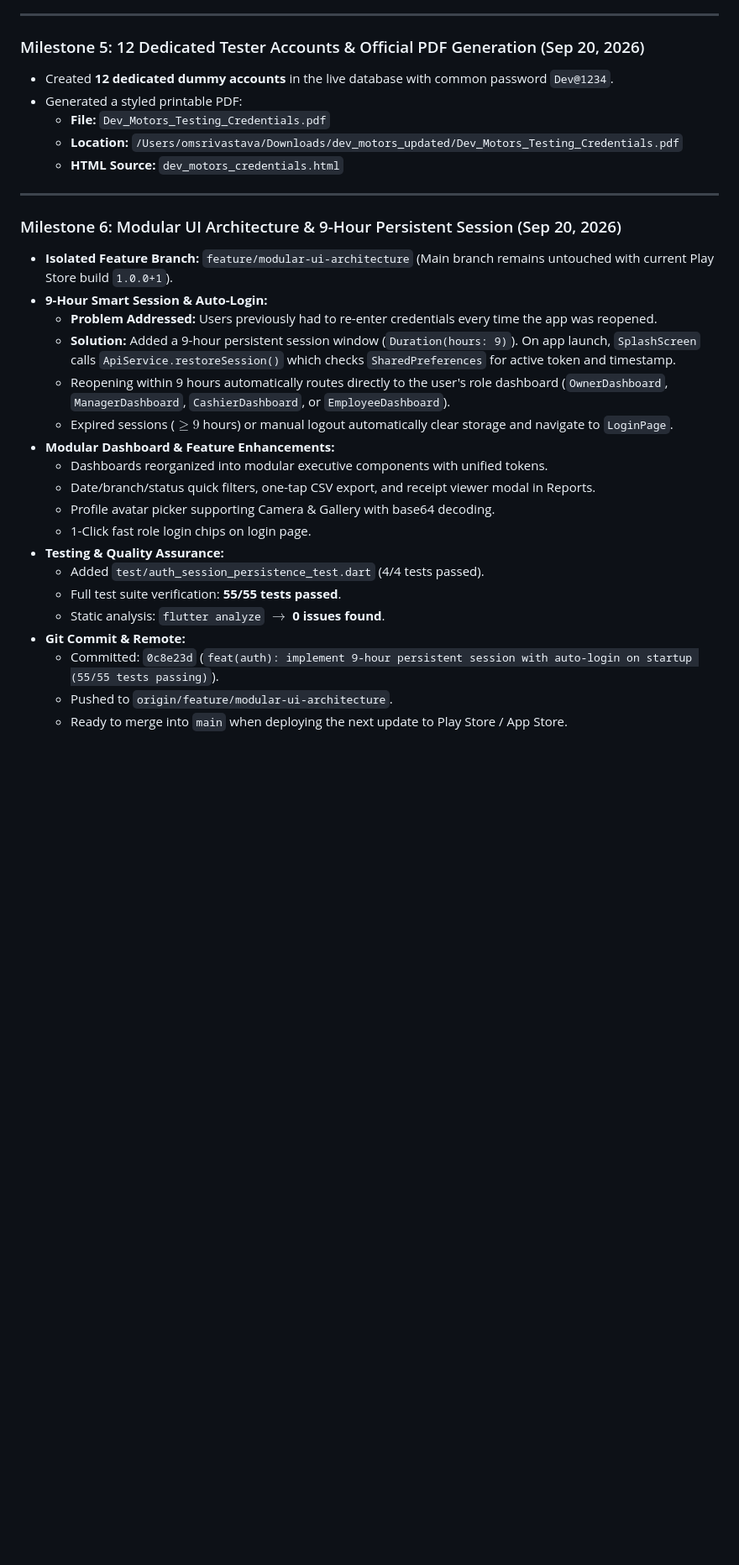
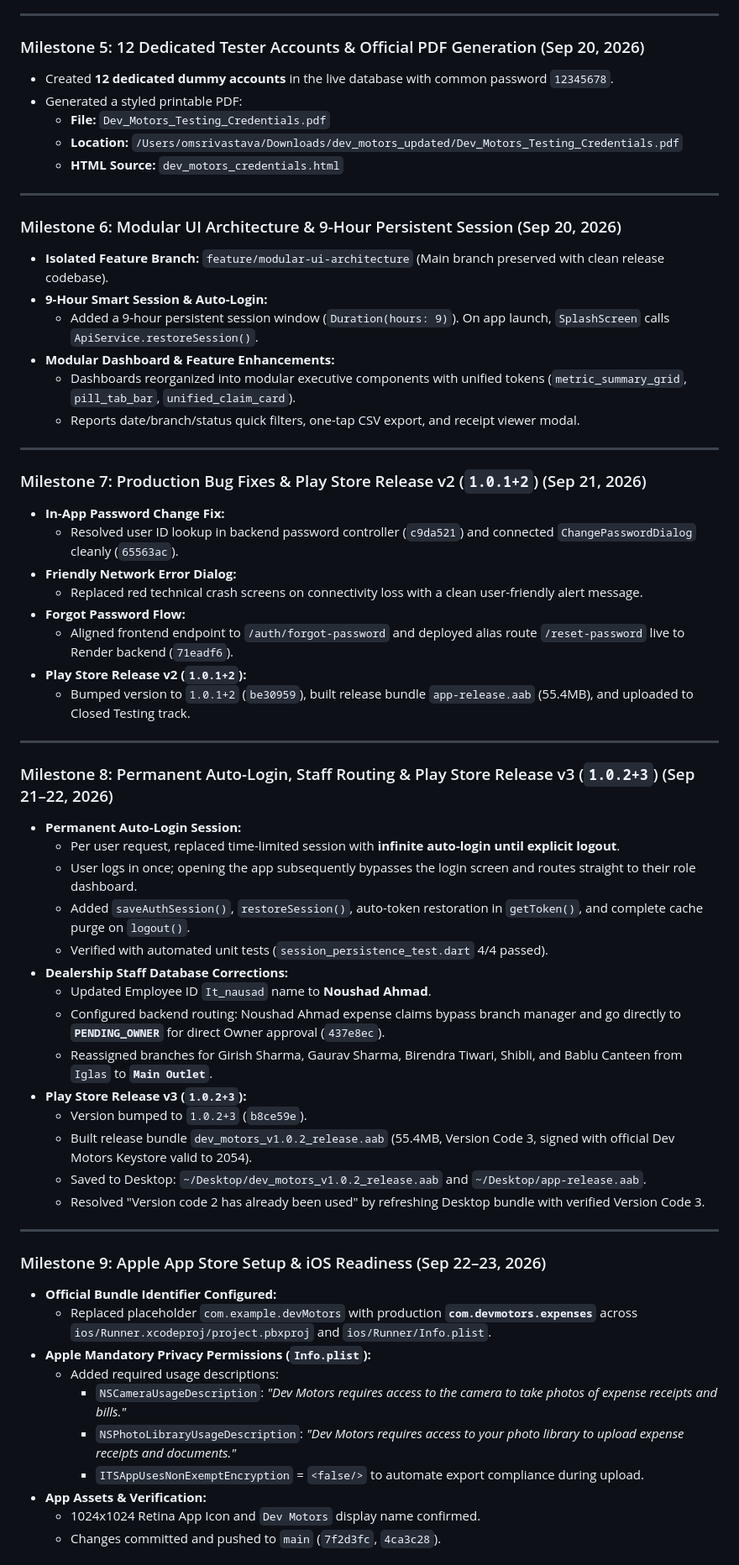
Before and after one commit to SRIVASTAVAOM/dev-motors-frontend, a Markdown page: PLAY_STORE_DEPLOYMENT_HISTORY.md, the part around one of its changes. Shown at 84% size. Drawn GitHub-style; blank space fills up the shorter version.

Commit message:
docs: record milestones 7-10 for Play Store v3 and App Store enrollment

```diff
--- a/PLAY_STORE_DEPLOYMENT_HISTORY.md
+++ b/PLAY_STORE_DEPLOYMENT_HISTORY.md
@@ -79,7 +82,7 @@
 ---
 
 ### Milestone 5: 12 Dedicated Tester Accounts & Official PDF Generation (Sep 20, 2026)
-* Created **12 dedicated dummy accounts** in the live database with common password `Dev@1234`.
+* Created **12 dedicated dummy accounts** in the live database with common password `12345678`.
 * Generated a styled printable PDF:
   * **File:** `Dev_Motors_Testing_Credentials.pdf`
   * **Location:** `/Users/omsrivastava/Downloads/dev_motors_updated/Dev_Motors_Testing_Credentials.pdf`
@@ -88,22 +91,54 @@
 ---
 
 ### Milestone 6: Modular UI Architecture & 9-Hour Persistent Session (Sep 20, 2026)
-* **Isolated Feature Branch:** `feature/modular-ui-architecture` (Main branch remains untouched with current Play Store build `1.0.0+1`).
+* **Isolated Feature Branch:** `feature/modular-ui-architecture` (Main branch preserved with clean release codebase).
 * **9-Hour Smart Session & Auto-Login:**
-  * **Problem Addressed:** Users previously had to re-enter credentials every time the app was reopened.
-  * **Solution:** Added a 9-hour persistent session window (`Duration(hours: 9)`). On app launch, `SplashScreen` calls `ApiService.restoreSession()` which checks `SharedPreferences` for active token and timestamp.
-  * Reopening within 9 hours automatically routes directly to the user's role dashboard (`OwnerDashboard`, `ManagerDashboard`, `CashierDashboard`, or `EmployeeDashboard`).
-  * Expired sessions ($\ge 9$ hours) or manual logout automatically clear storage and navigate to `LoginPage`.
+  * Added a 9-hour persistent session window (`Duration(hours: 9)`). On app launch, `SplashScreen` calls `ApiService.restoreSession()`.
 * **Modular Dashboard & Feature Enhancements:**
-  * Dashboards reorganized into modular executive components with unified tokens.
-  * Date/branch/status quick filters, one-tap CSV export, and receipt viewer modal in Reports.
-  * Profile avatar picker supporting Camera & Gallery with base64 decoding.
-  * 1-Click fast role login chips on login page.
-* **Testing & Quality Assurance:**
-  * Added `test/auth_session_persistence_test.dart` (4/4 tests passed).
-  * Full test suite verification: **55/55 tests passed**.
-  * Static analysis: `flutter analyze` $\rightarrow$ **0 issues found**.
-* **Git Commit & Remote:**
-  * Committed: `0c8e23d` (`feat(auth): implement 9-hour persistent session with auto-login on startup (55/55 tests passing)`).
-  * Pushed to `origin/feature/modular-ui-architecture`.
-  * Ready to merge into `main` when deploying the next update to Play Store / App Store.
+  * Dashboards reorganized into modular executive components with unified tokens (`metric_summary_grid`, `pill_tab_bar`, `unified_claim_card`).
+  * Reports date/branch/status quick filters, one-tap CSV export, and receipt viewer modal.
+
+---
+
+### Milestone 7: Production Bug Fixes & Play Store Release v2 (`1.0.1+2`) (Sep 21, 2026)
+* **In-App Password Change Fix:**
+  * Resolved user ID lookup in backend password controller (`c9da521`) and connected `ChangePasswordDialog` cleanly (`65563ac`).
+* **Friendly Network Error Dialog:**
+  * Replaced red technical crash screens on connectivity loss with a clean user-friendly alert message.
+* **Forgot Password Flow:**
+  * Aligned frontend endpoint to `/auth/forgot-password` and deployed alias route `/reset-password` live to Render backend (`71eadf6`).
+* **Play Store Release v2 (`1.0.1+2`):**
+  * Bumped version to `1.0.1+2` (`be30959`), built release bundle `app-release.aab` (55.4MB), and uploaded to Closed Testing track.
+
+---
+
+### Milestone 8: Permanent Auto-Login, Staff Routing & Play Store Release v3 (`1.0.2+3`) (Sep 21–22, 2026)
+* **Permanent Auto-Login Session:**
+  * Per user request, replaced time-limited session with **infinite auto-login until explicit logout**.
+  * User logs in once; opening the app subsequently bypasses the login screen and routes straight to their role dashboard.
+  * Added `saveAuthSession()`, `restoreSession()`, auto-token restoration in `getToken()`, and complete cache purge on `logout()`.
+  * Verified with automated unit tests (`session_persistence_test.dart` 4/4 passed).
+* **Dealership Staff Database Corrections:**
+  * Updated Employee ID `It_nausad` name to **Noushad Ahmad**.
+  * Configured backend routing: Noushad Ahmad expense claims bypass branch manager and go directly to **`PENDING_OWNER`** for direct Owner approval (`437e8ec`).
+  * Reassigned branches for Girish Sharma, Gaurav Sharma, Birendra Tiwari, Shibli, and Bablu Canteen from `Iglas` to **`Main Outlet`**.
+* **Play Store Release v3 (`1.0.2+3`):**
+  * Version bumped to `1.0.2+3` (`b8ce59e`).
+  * Built release bundle `dev_motors_v1.0.2_release.aab` (55.4MB, Version Code 3, signed with official Dev Motors Keystore valid to 2054).
+  * Saved to Desktop: `~/Desktop/dev_motors_v1.0.2_release.aab` and `~/Desktop/app-release.aab`.
+  * Resolved "Version code 2 has already been used" by refreshing Desktop bundle with verified Version Code 3.
+
+---
+
+### Milestone 9: Apple App Store Setup & iOS Readiness (Sep 22–23, 2026)
+* **Official Bundle Identifier Configured:**
+  * Replaced placeholder `com.example.devMotors` with production **`com.devmotors.expenses`** across `ios/Runner.xcodeproj/project.pbxproj` and `ios/Runner/Info.plist`.
+* **Apple Mandatory Privacy Permissions (`Info.plist`):**
+  * Added required usage descriptions:
+    * `NSCameraUsageDescription`: *"Dev Motors requires access to the camera to take photos of expense receipts and bills."*
+    * `NSPhotoLibraryUsageDescription`: *"Dev Motors requires access to your photo library to upload expense receipts and documents."*
+    * `ITSAppUsesNonExemptEncryption` = `<false/>` to automate export compliance during upload.
+* **App Assets & Verification:**
+  * 1024x1024 Retina App Icon and `Dev Motors` display name confirmed.
+  * Changes committed and pushed to `main` (`7f2d3fc`, `4ca3c28`).
+
```
Also changed, not shown: other parts of PLAY_STORE_DEPLOYMENT_HISTORY.md (+31 -20 lines).
